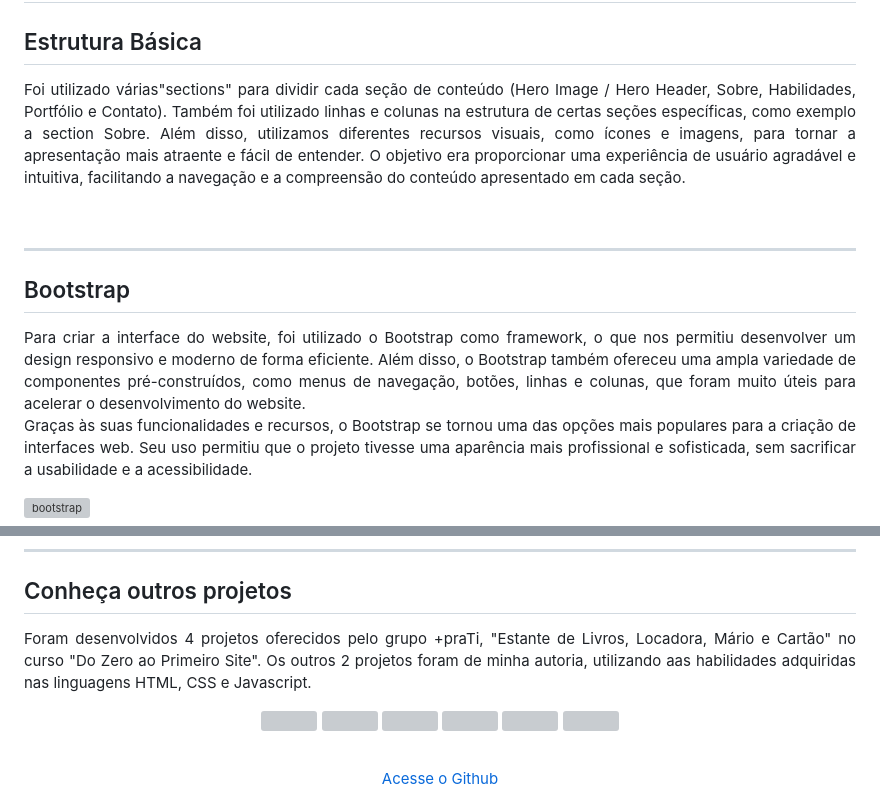
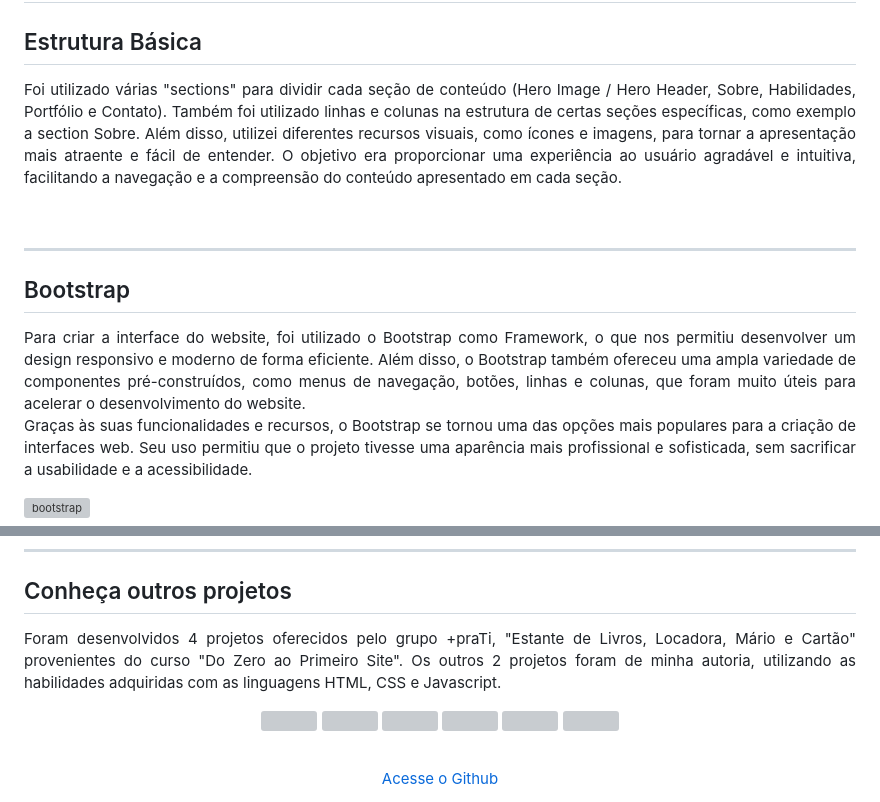
Before and after one commit to marceloduran74/portfolio-Marcelo-Duran, a Markdown page: README.md, 2 parts joined by grey strips. GitHub-like rendering; grey boxes are pictures that could not be loaded.

Commit message:
Modificações no texto do arquivo README

```diff
--- a/README.md
+++ b/README.md
@@ -2,7 +2,7 @@
 
 ## Estrutura Básica
 
-<p align= "justify"> Foi utilizado várias"sections" para dividir cada seção de conteúdo (Hero Image / Hero Header, Sobre, Habilidades, Portfólio e Contato). Também foi utilizado linhas e colunas na estrutura de certas seções específicas, como exemplo a section Sobre. Além disso, utilizamos diferentes recursos visuais, como ícones e imagens, para tornar a apresentação mais atraente e fácil de entender. O objetivo era proporcionar uma experiência de usuário agradável e intuitiva, facilitando a navegação e a compreensão do conteúdo apresentado em cada seção. </p>
+<p align= "justify"> Foi utilizado várias "sections" para dividir cada seção de conteúdo (Hero Image / Hero Header, Sobre, Habilidades, Portfólio e Contato). Também foi utilizado linhas e colunas na estrutura de certas seções específicas, como exemplo a section Sobre. Além disso, utilizei diferentes recursos visuais, como ícones e imagens, para tornar a apresentação mais atraente e fácil de entender. O objetivo era proporcionar uma experiência ao usuário agradável e intuitiva, facilitando a navegação e a compreensão do conteúdo apresentado em cada seção. </p>
 
 <br>
 
@@ -10,7 +10,7 @@
 
 ## Bootstrap
 
-<p align= "justify"> Para criar a interface do website, foi utilizado o Bootstrap como framework, o que nos permitiu desenvolver um design responsivo e moderno de forma eficiente. Além disso, o Bootstrap também ofereceu uma ampla variedade de componentes pré-construídos, como menus de navegação, botões, linhas e colunas, que foram muito úteis para acelerar o desenvolvimento do website. <br>
+<p align= "justify"> Para criar a interface do website, foi utilizado o Bootstrap como Framework, o que nos permitiu desenvolver um design responsivo e moderno de forma eficiente. Além disso, o Bootstrap também ofereceu uma ampla variedade de componentes pré-construídos, como menus de navegação, botões, linhas e colunas, que foram muito úteis para acelerar o desenvolvimento do website. <br>
 Graças às suas funcionalidades e recursos, o Bootstrap se tornou uma das opções mais populares para a criação de interfaces web. Seu uso permitiu que o projeto tivesse uma aparência mais profissional e sofisticada, sem sacrificar a usabilidade e a acessibilidade.</p>
 
 ![bootstrap](https://user-images.githubusercontent.com/86798388/221287187-a4ef2448-786a-4d9b-8af9-f0f26553ee22.png)
@@ -34,7 +34,7 @@ Graças às suas funcionalidades e recursos, o Bootstrap se tornou uma das opç
 
 ## Conheça outros projetos
 
-<p align= "justify"> Foram desenvolvidos 4 projetos oferecidos pelo grupo +praTi, "Estante de Livros, Locadora, Mário e Cartão" no curso "Do Zero ao Primeiro Site". Os outros 2 projetos foram de minha autoria, utilizando aas habilidades adquiridas nas linguagens HTML, CSS e Javascript.</p>
+<p align= "justify"> Foram desenvolvidos 4 projetos oferecidos pelo grupo +praTi, "Estante de Livros, Locadora, Mário e Cartão" provenientes do curso "Do Zero ao Primeiro Site". Os outros 2 projetos foram de minha autoria, utilizando as habilidades adquiridas com as linguagens HTML, CSS e Javascript.</p>
 
 <p float="left" align= "center">
   <img height="100" src="https://user-images.githubusercontent.com/86798388/220687241-f8f08b49-c6fc-40d9-b888-e5c2772e5bd7.png">
```
